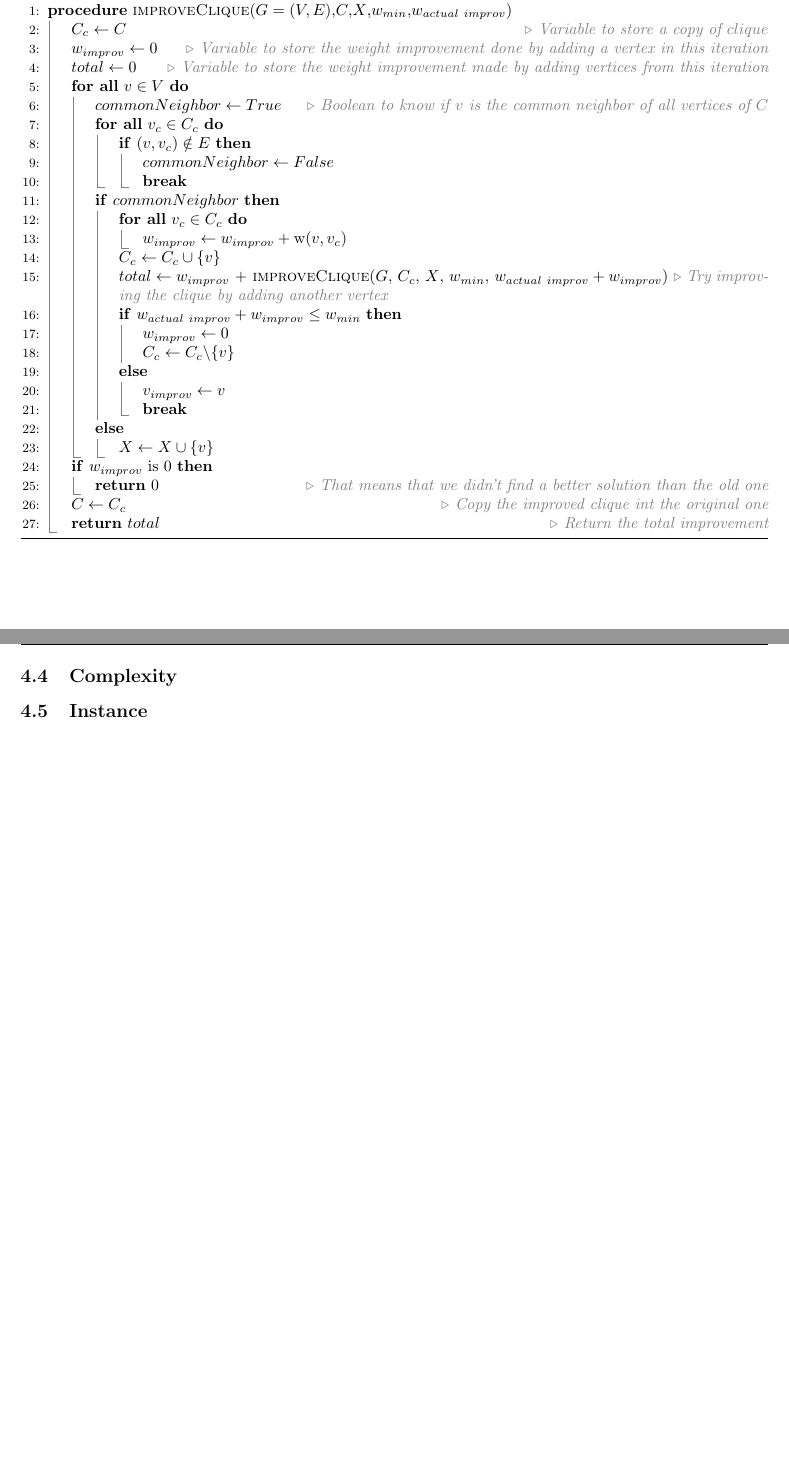
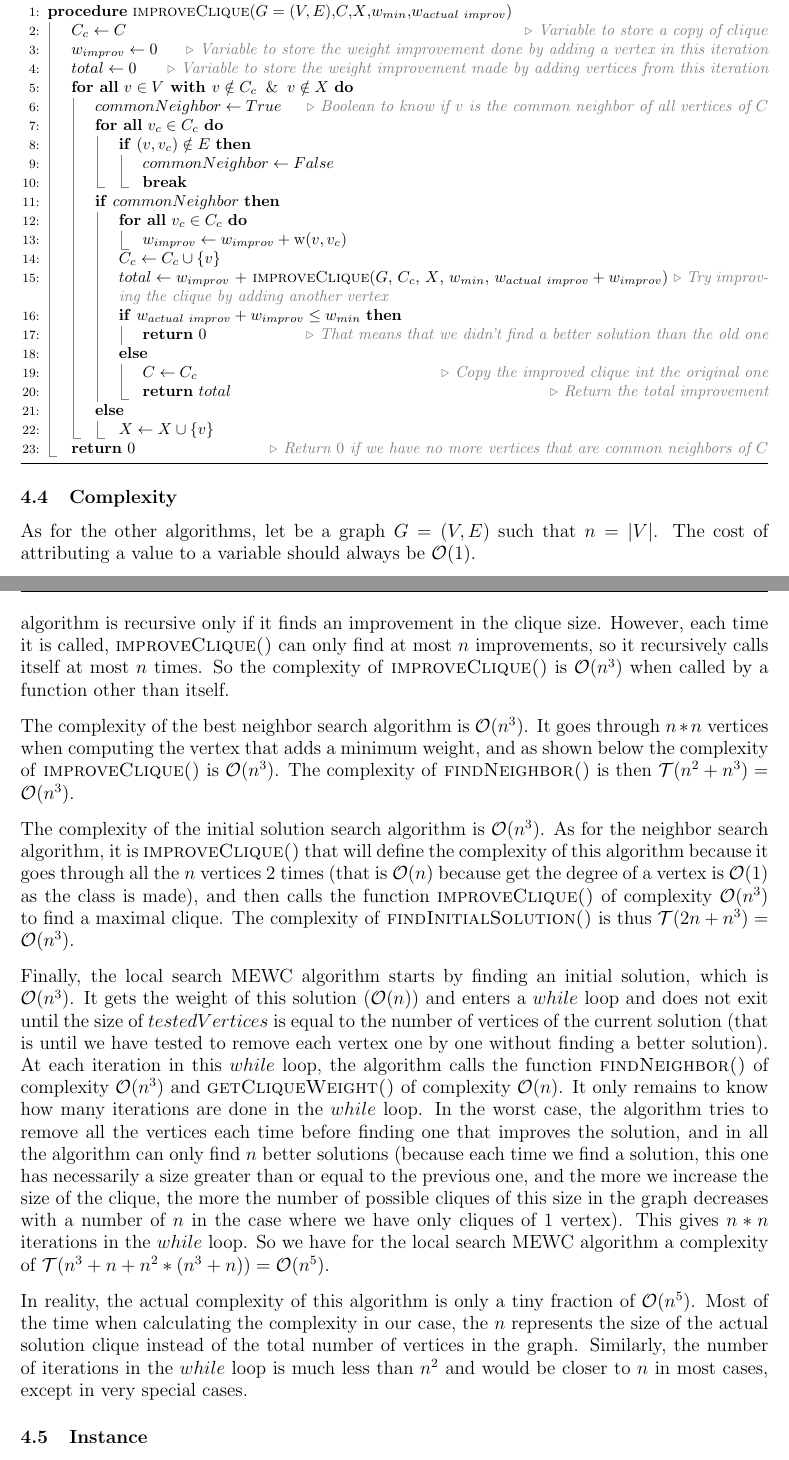
Before and after one commit to sehnryr/Final-Graph-Project-ISEN-CIR3, a LaTeX document (report/report.tex, which reads report/report_sections/local_search_mewc/complexity.tex, report/report_sections/local_search_mewc/pseudo_code.tex): two parts of pages 31 and 32 of 42 before the commit and two parts of pages 31 and 32 of 43 after it, joined at a grey line, cut so that both start at the same text, the shorter picture padded with empty space. Compiled offline with pdfLaTeX.

Commit message:
write local search complexity section and update pseudo code

```diff
--- a/report/report_sections/local_search_mewc/complexity.tex
+++ b/report/report_sections/local_search_mewc/complexity.tex
@@ -1,3 +1,50 @@
-% ----- Complexité -----
+% ----- Complexity -----
 
 \subsection{Complexity}
+
+As for the other algorithms, let be a graph $G=(V,E)$ such that $n=|V|$. The cost
+of attributing a value to a variable should always be $\mathcal{O}(1)$.
+\bigskip
+
+The complexity of the clique improvement algorithm is $\mathcal{O}(n^2)$ each time it is called.
+This algorithm is recursive only if it finds an improvement in the clique size. However, each
+time it is called, \textsc{improveClique()} can only find at most $n$ improvements, so it
+recursively calls itself at most $n$ times. So the complexity of \textsc{improveClique()} is
+$\mathcal{O}(n^3)$ when called by a function other than itself.
+\bigskip
+
+The complexity of the best neighbor search algorithm is $\mathcal{O}(n^3)$. It goes through
+$n*n$ vertices when computing the vertex that adds a minimum weight, and as shown below the
+complexity of \textsc{improveClique()} is $\mathcal{O}(n^3)$. The complexity of
+\textsc{findNeighbor()} is then $\mathcal{T}(n^2 + n^3) = \mathcal{O}(n^3)$.
+\bigskip
+
+The complexity of the initial solution search algorithm is $\mathcal{O}(n^3)$. As for the
+neighbor search algorithm, it is \textsc{improveClique()} that will define the complexity of
+this algorithm because it goes through all the $n$ vertices $2$ times (that is $\mathcal{O}(n)$
+because get the degree of a vertex is $\mathcal{O}(1)$ as the class is made), and then calls
+the function \textsc{improveClique()} of complexity $\mathcal{O}(n^3)$ to find a maximal clique.
+The complexity of \textsc{findInitialSolution()} is thus $\mathcal{T}(2n + n^3) = \mathcal{O}(n^3)$.
+\bigskip
+
+Finally, the local search MEWC algorithm starts by finding an initial solution, which is
+$\mathcal{O}(n^3)$. It gets the weight of this solution ($\mathcal{O}(n)$) and enters a $while$
+loop and does not exit until the size of $testedVertices$ is equal to the number of vertices of
+the current solution (that is until we have tested to remove each vertex one by one without finding
+a better solution). At each iteration in this $while$ loop, the algorithm calls the function
+\textsc{findNeighbor()} of complexity $\mathcal{O}(n^3)$ and \textsc{getCliqueWeight()} of complexity
+$\mathcal{O}(n)$. It only remains to know how many iterations are done in the $while$ loop. In the
+worst case, the algorithm tries to remove all the vertices each time before finding one that improves
+the solution, and in all the algorithm can only find $n$ better solutions (because each time we find
+a solution, this one has necessarily a size greater than or equal to the previous one, and the more
+we increase the size of the clique, the more the number of possible cliques of this size in the
+graph decreases with a number of $n$ in the case where we have only cliques of $1$ vertex). This
+gives $n*n$ iterations in the $while$ loop. So we have for the local search MEWC algorithm a
+complexity of $\mathcal{T}(n^3 + n + n^2*(n^3 + n)) = \mathcal{O}(n^5)$.
+\bigskip
+
+In reality, the actual complexity of this algorithm is only a tiny fraction of $\mathcal{O}(n^5)$.
+Most of the time when calculating the complexity in our case, the $n$ represents the size of the
+actual solution clique instead of the total number of vertices in the graph. Similarly, the number
+of iterations in the $while$ loop is much less than $n^2$ and would be closer to $n$ in most cases,
+except in very special cases.
--- a/report/report_sections/local_search_mewc/pseudo_code.tex
+++ b/report/report_sections/local_search_mewc/pseudo_code.tex
@@ -101,7 +101,7 @@
         \State $w_{improv} \gets 0$ \Comment{Variable to store the weight improvement done by adding a vertex in this iteration}
         \State $total \gets 0$ \Comment{Variable to store the weight improvement made by adding vertices from this iteration}
 
-        \ForAll{$v \in V$}
+        \ForAll{$v \in V \textbf{ with } v \notin C_c \And v \notin X$}
             \State $commonNeighbor \gets True$ \Comment{Boolean to know if $v$ is the common neighbor of all vertices of $C$}
             \ForAll{$v_c \in C_c$}
                 \If{$(v, v_c) \notin E$}
@@ -116,24 +116,17 @@
                 \State $C_c \gets C_c \cup \{v\}$
                 \State $total \gets w_{improv}$ + \Call{improveClique}{$G$, $C_c$, $X$, $w_{min}$, $w_{actual\ improv} + w_{improv}$} \Comment{Try improving the clique by adding another vertex}
                 \If{$w_{actual\ improv} + w_{improv} \le w_{min}$}
-                    \State $w_{improv} \gets 0$
-                    \State $C_c \gets C_c\backslash\{v\}$
+                    \State \Return 0 \Comment{That means that we didn't find a better solution than the old one}
                 \Else
-                    \State $v_{improv} \gets v$
-                    \State \textbf{break}
+                    \State $C \gets C_c$ \Comment{Copy the improved clique int the original one}
+                    \State \Return $total$ \Comment{Return the total improvement}
                 \EndIf
             \Else
                 \State $X \gets X \cup \{v\}$
             \EndIf
         \EndFor
 
-        \If{$w_{improv}$ is 0}
-            \State \Return 0 \Comment{That means that we didn't find a better solution than the old one}
-        \EndIf
-
-        \State $C \gets C_c$ \Comment{Copy the improved clique int the original one}
-
-        \State \Return $total$ \Comment{Return the total improvement}
+        \State \Return $0$ \Comment{Return $0$ if we have no more vertices that are common neighbors of $C$}
         \EndProcedure
     \end{algorithmic}
 \end{algorithm}
```
Also changed, not shown: report/report_sections/local_search_mewc/pseudo_code.tex (4 more changed lines).
